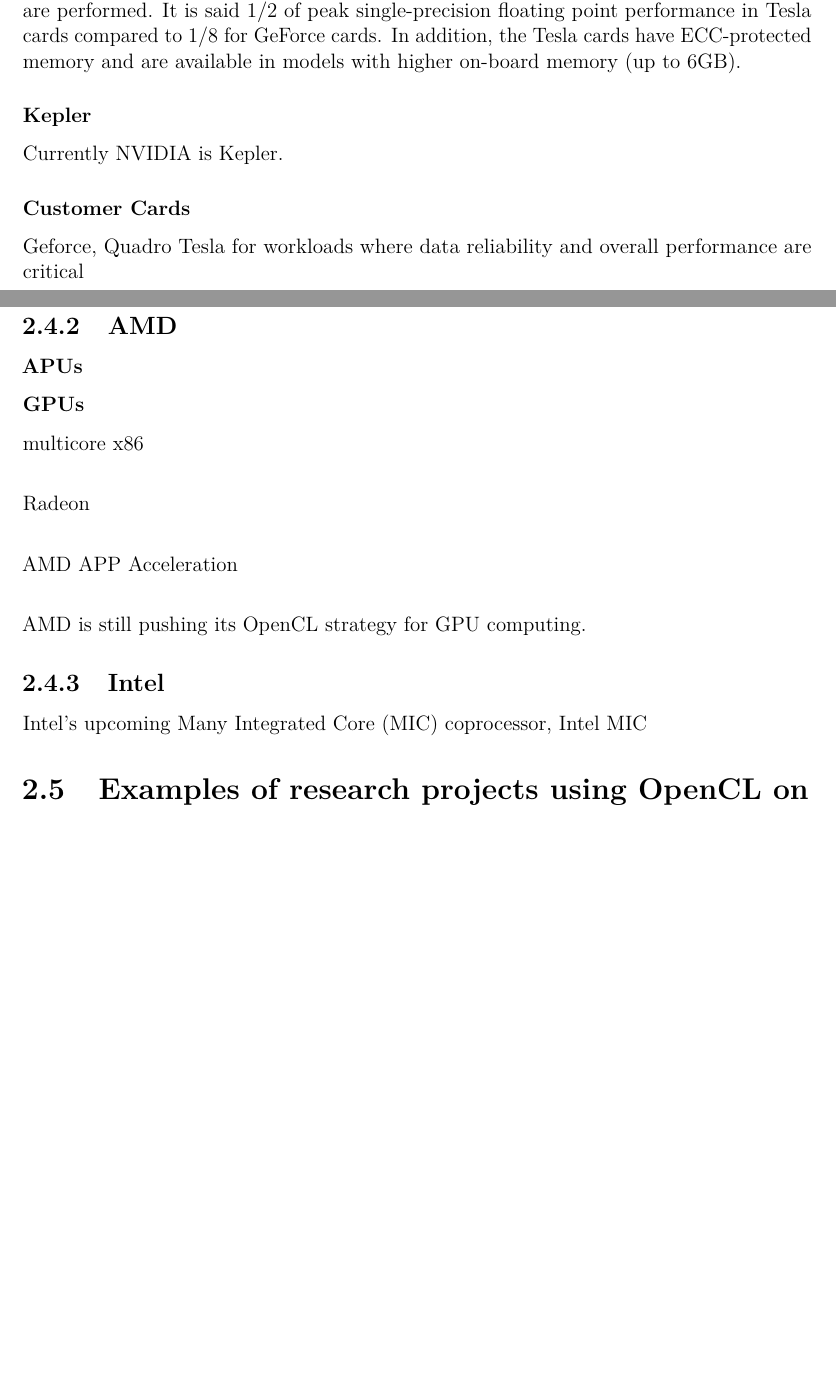
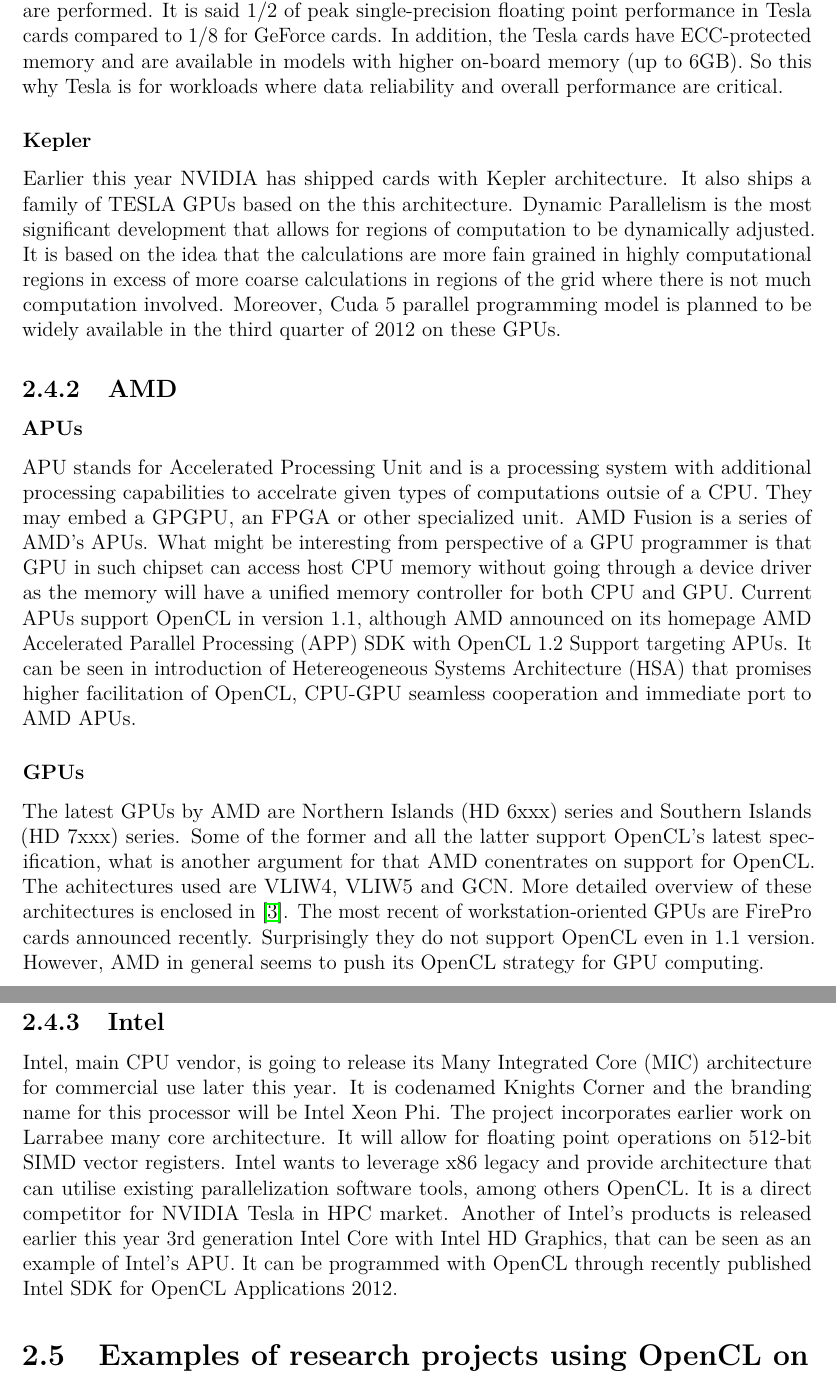
Before and after one commit to wojciechpawlak/Navier-Stokes_Solver_on_GPU_Report, a LaTeX thesis (gpu_report.tex, which reads 2_mainmatter/2_survey.tex): two parts of pages 11 and 12 of 25 before the commit and two parts of pages 12 and 13 of 26 after it, joined at a grey line, cut so that both start at the same text, the shorter picture padded with empty space. Compiled offline with pdfLaTeX.

Commit message:
Added subsection about GPU architectures.

```diff
--- a/2_mainmatter/2_survey.tex
+++ b/2_mainmatter/2_survey.tex
@@ -129,35 +130,30 @@
 
 \subsubsection{Tesla}
-The main difference between Fermi-based Tesla cards and the GeForce 500 (also Fermi) series is the unlocked double-precision floating-point performance. This is why these cards are targeted to high performance markets, where floating-point calculations on large scale are performed. It is said 1/2 of peak single-precision floating point performance in Tesla cards compared to 1/8 for GeForce cards. In addition, the Tesla cards have ECC-protected memory and are available in models with higher on-board memory (up to 6GB).
+The main difference between Fermi-based Tesla cards and the GeForce 500 (also Fermi) series is the unlocked double-precision floating-point performance. This is why these cards are targeted to high performance markets, where floating-point calculations on large scale are performed. It is said 1/2 of peak single-precision floating point performance in Tesla cards compared to 1/8 for GeForce cards. In addition, the Tesla cards have ECC-protected memory and are available in models with higher on-board memory (up to 6GB). So this why Tesla is for workloads where data reliability and overall performance are critical.
 
 \subsubsection{Kepler}
-Currently NVIDIA is Kepler.
+Earlier this year NVIDIA has shipped cards with Kepler architecture. It also ships a family of TESLA GPUs based on the this architecture. Dynamic Parallelism is the most significant development that allows for regions of computation to be dynamically adjusted. It is based on the idea that the calculations are more fain grained in highly computational regions in excess of more coarse calculations in regions of the grid where there is not much computation involved. Moreover, Cuda 5 parallel programming model is planned to be widely available in the third quarter of 2012 on these GPUs.
 
-
-
-\subsubsection{Customer Cards}
-Geforce, Quadro
-Tesla for workloads where data reliability and overall performance are critical
-
-
+% figure
+% Kepler whitepaper
+% http://www.hpcwire.com/hpcwire/2012-05-15/nvidia_launches_kepler_into_hpc.html
+% http://insidehpc.com/2012/05/15/nvidias-kepler-pushes-parallelism-up-to-eleven/
 
 \subsection{AMD}
 
 \subsubsection{APUs}
+APU stands for Accelerated Processing Unit and is a processing system with additional processing capabilities to accelrate given types of computations outsie of a CPU. They may embed a GPGPU, an FPGA or other specialized unit. AMD Fusion is a series of AMD's APUs. What might be interesting from perspective of a GPU programmer is that GPU in such chipset can access host CPU memory without going through a device driver as the memory will have a unified memory controller for both CPU and GPU. Current APUs support OpenCL in version 1.1, although AMD announced on its homepage AMD Accelerated Parallel Processing (APP) SDK with OpenCL 1.2 Support targeting APUs. It can be seen in introduction of Hetereogeneous Systems Architecture (HSA) that promises higher facilitation of OpenCL, CPU-GPU seamless cooperation and immediate port to AMD APUs.
 
 \subsubsection{GPUs}
-multicore x86
+The latest GPUs by AMD are Northern Islands (HD 6xxx) series and Southern Islands (HD 7xxx) series. Some of the former and all the latter support OpenCL's latest specification, what is another argument for that AMD conentrates on support for OpenCL. The achitectures used are VLIW4, VLIW5 and GCN. More detailed overview of these architectures is enclosed in \cite{nielsen2012}. The most recent of workstation-oriented GPUs are FirePro cards announced recently. Surprisingly they do not support OpenCL even in 1.1 version. However, AMD in general seems to push its OpenCL strategy for GPU computing.
 
-Radeon
-
-AMD APP Acceleration
-
-AMD is still pushing its OpenCL strategy for GPU computing.
+% http://blogs.amd.com/developer/2012/07/10/hsa-%E2%80%93-a-boon-for-opencl%E2%84%A2-and-heterogeneous-compute-in-general/
 
 \subsection{Intel}
-Intel's upcoming Many Integrated Core (MIC) coprocessor, Intel MIC
+Intel, main CPU vendor, is going to release its Many Integrated Core (MIC) architecture for commercial use later this year. It is codenamed Knights Corner and the branding name for this processor will be Intel Xeon Phi. The project incorporates earlier work on Larrabee many core architecture. It will allow for floating point operations on 512-bit SIMD vector registers. Intel wants to leverage x86 legacy and provide architecture that can utilise existing parallelization software tools, among others OpenCL. It is a direct competitor for NVIDIA Tesla in HPC market. Another of Intel's products is released earlier this year 3rd generation Intel Core with Intel HD Graphics, that can be seen as an example of Intel's APU. It can be programmed with OpenCL through recently published Intel SDK for OpenCL Applications 2012.
 
-
+% http://www.intel.com/content/www/us/en/architecture-and-technology/many-integrated-core/intel-many-integrated-core-architecture.html
+% http://software.intel.com/en-us/articles/vcsource-tools-opencl-sdk/
 
 \section{Examples of research projects using OpenCL on GPU}
 A lot of knowledge can be gathered just looking at other projects being implemented using given technology on given platform. Although OpenCL 1.0 was introduced in December 2008, a year and a half after the NVIDIA launched first CUDA, OpenCL still trails CUDA in popularity by a wide margin, especially with regard to HPC.
```
Also changed, not shown: gpu_report.pdf, 2_mainmatter/2_survey.tex (21 more changed lines).
